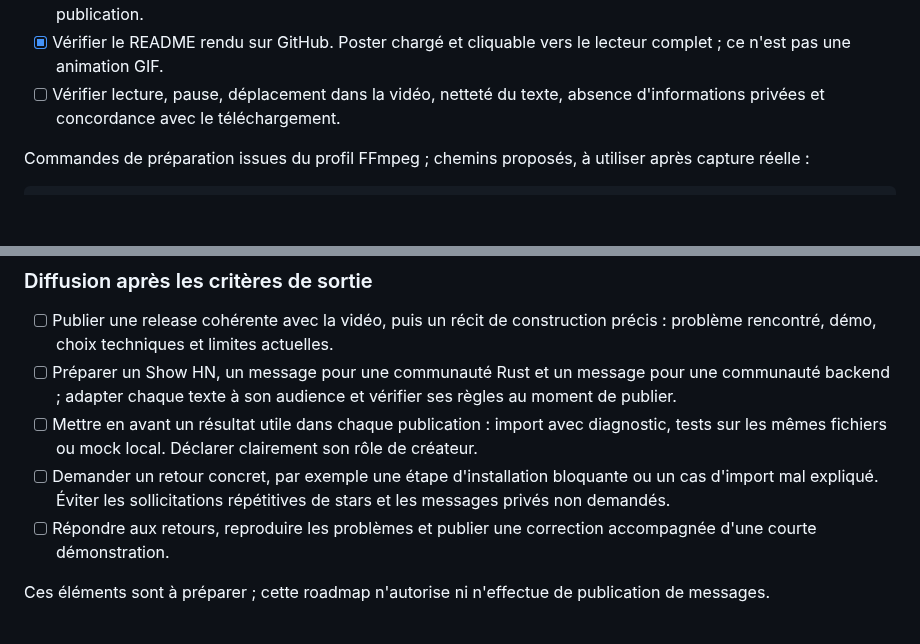
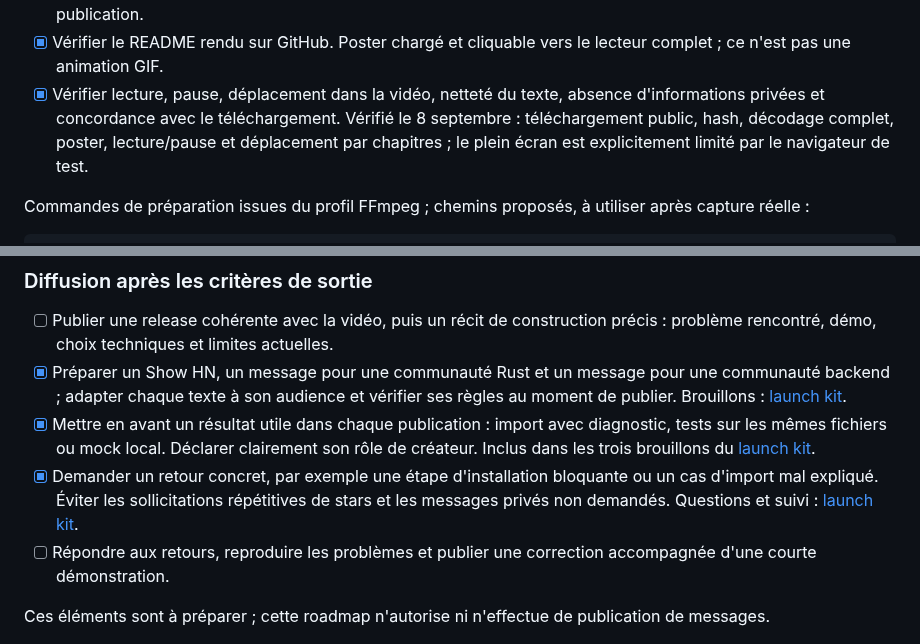
Before and after one commit to OthmaneBlial/Postly, a Markdown page: ROADMAP.md, 2 parts joined by grey strips. Rendered like a GitHub page; blank space fills up the shorter version.

Commit message:
docs: prepare audience launch drafts and verify demo playback

```diff
--- a/ROADMAP.md
+++ b/ROADMAP.md
@@ -111,7 +111,7 @@ Après M2, remplacer les passages CLI d'import par le parcours GUI s'il est vali
 - [x] Exporter `postly-demo.mp4`, un poster réel `postly-demo-poster.jpg` et des sous-titres séparés si nécessaire. Un extrait court est facultatif ; le lecteur complet doit rester disponible.
 - [x] Publier le MP4 comme asset de la release montrée ou sur un hébergement vidéo durable. MP4 versionné et servi sur GitHub Pages, lecteurs avec contrôles sur le site ; aucune nouvelle release binaire déduite de cette publication.
 - [x] Vérifier le README rendu sur GitHub. Poster chargé et cliquable vers le lecteur complet ; ce n'est pas une animation GIF.
-- [ ] Vérifier lecture, pause, déplacement dans la vidéo, netteté du texte, absence d'informations privées et concordance avec le téléchargement.
+- [x] Vérifier lecture, pause, déplacement dans la vidéo, netteté du texte, absence d'informations privées et concordance avec le téléchargement. Vérifié le 8 septembre : téléchargement public, hash, décodage complet, poster, lecture/pause et déplacement par chapitres ; le plein écran est explicitement limité par le navigateur de test.
 
 Commandes de préparation issues du profil FFmpeg ; chemins proposés, à utiliser après capture réelle :
 
@@ -208,9 +208,9 @@ Commencer par 10 développeurs backend utilisant déjà Postman, Bruno ou un cli
 ### Diffusion après les critères de sortie
 
 - [ ] Publier une release cohérente avec la vidéo, puis un récit de construction précis : problème rencontré, démo, choix techniques et limites actuelles.
-- [ ] Préparer un Show HN, un message pour une communauté Rust et un message pour une communauté backend ; adapter chaque texte à son audience et vérifier ses règles au moment de publier.
-- [ ] Mettre en avant un résultat utile dans chaque publication : import avec diagnostic, tests sur les mêmes fichiers ou mock local. Déclarer clairement son rôle de créateur.
-- [ ] Demander un retour concret, par exemple une étape d'installation bloquante ou un cas d'import mal expliqué. Éviter les sollicitations répétitives de stars et les messages privés non demandés.
+- [x] Préparer un Show HN, un message pour une communauté Rust et un message pour une communauté backend ; adapter chaque texte à son audience et vérifier ses règles au moment de publier. Brouillons : [launch kit](docs/launch-kit.md).
+- [x] Mettre en avant un résultat utile dans chaque publication : import avec diagnostic, tests sur les mêmes fichiers ou mock local. Déclarer clairement son rôle de créateur. Inclus dans les trois brouillons du [launch kit](docs/launch-kit.md).
+- [x] Demander un retour concret, par exemple une étape d'installation bloquante ou un cas d'import mal expliqué. Éviter les sollicitations répétitives de stars et les messages privés non demandés. Questions et suivi : [launch kit](docs/launch-kit.md).
 - [ ] Répondre aux retours, reproduire les problèmes et publier une correction accompagnée d'une courte démonstration.
 
 Ces éléments sont à préparer ; cette roadmap n'autorise ni n'effectue de publication de messages.
```
Also changed, not shown: docs/demo-production.md (+4 -1 lines), docs/launch-kit.md (added, +143 -0 lines).
